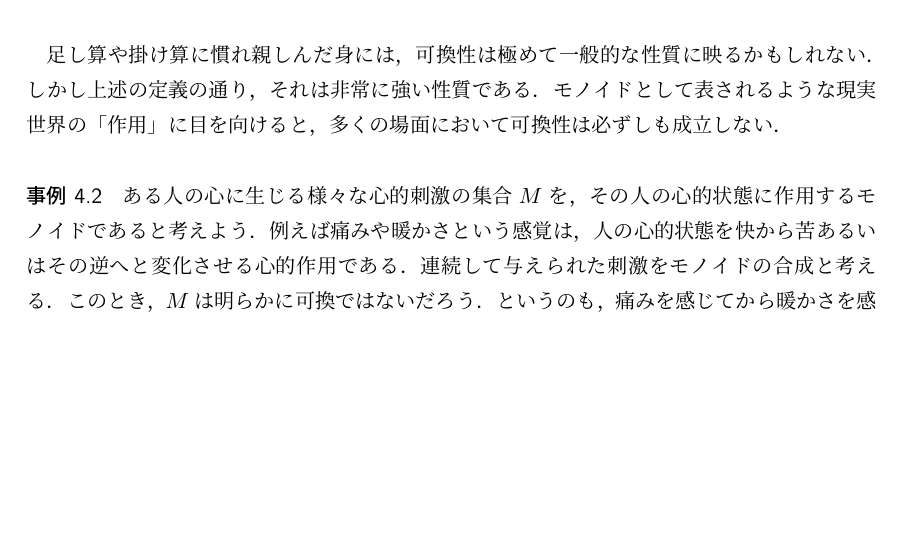
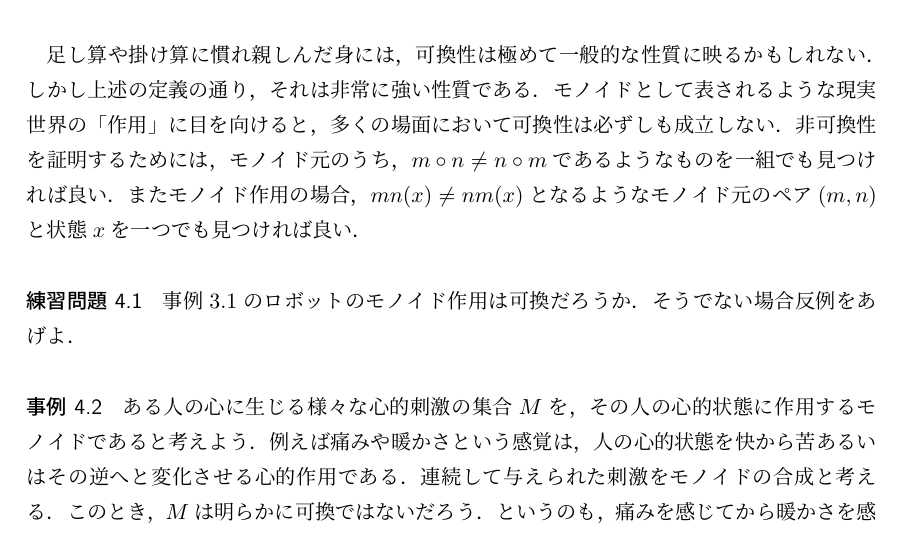
Before and after one commit to junotk/math4phil, a LaTeX document (5_monoid.tex): part of page 4 of 7, cut so that both start at the same text, the shorter picture padded with empty space. Compiled offline with pLaTeX and dvipdfmx.

Commit message:
commutativity revised

```diff
--- a/5_monoid.tex
+++ b/5_monoid.tex
@@ -144,9 +144,17 @@ $(S, \text{ほめる}) \mapsto C$, & $(S, \text{しかる}) \mapsto S$, & $(S, \
     一方，$n \times n$行列の集合は行列積と単位行列$I$によりモノイドをなすが，これは可換性を満たさない（2つの行列$A, B$について一般に$AB \neq BA$）．
 \end{example}
 
+
 足し算や掛け算に慣れ親しんだ身には，可換性は極めて一般的な性質に映るかもしれない．
 しかし上述の定義の通り，それは非常に強い性質である．
 モノイドとして表されるような現実世界の「作用」に目を向けると，多くの場面において可換性は必ずしも成立しない．
+非可換性を証明するためには，モノイド元のうち，$m \circ n \neq n \circ m$であるようなものを一組でも見つければ良い．
+またモノイド作用の場合，$mn(x) \neq nm(x)$となるようなモノイド元のペア$(m,n)$と状態$x$を一つでも見つければ良い．
+
+
+\begin{exercise}
+ 事例3.1のロボットのモノイド作用は可換だろうか．そうでない場合反例をあげよ．
+\end{exercise}
 
 
 \begin{example}
```
Also changed, not shown: 5_monoid.pdf, 5_monoid.tex (3 more changed lines).
